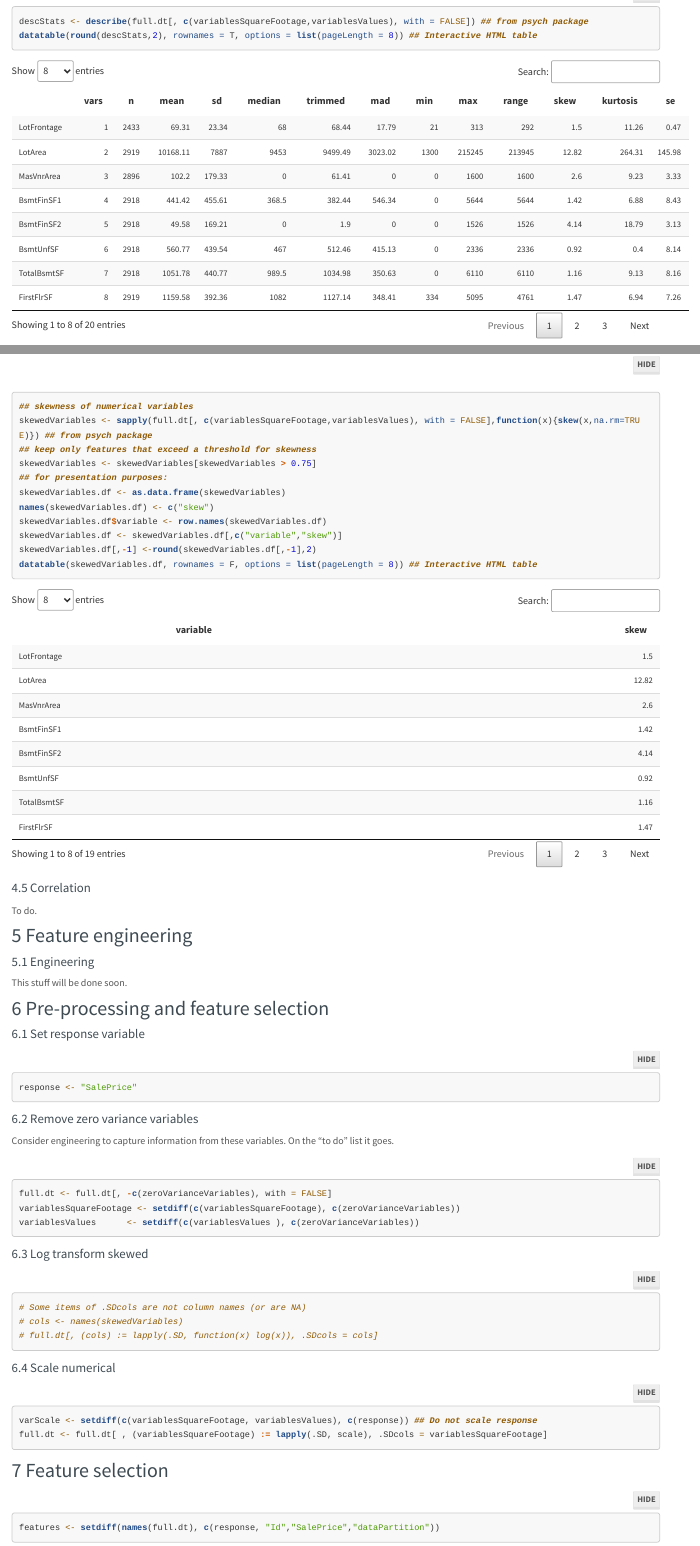
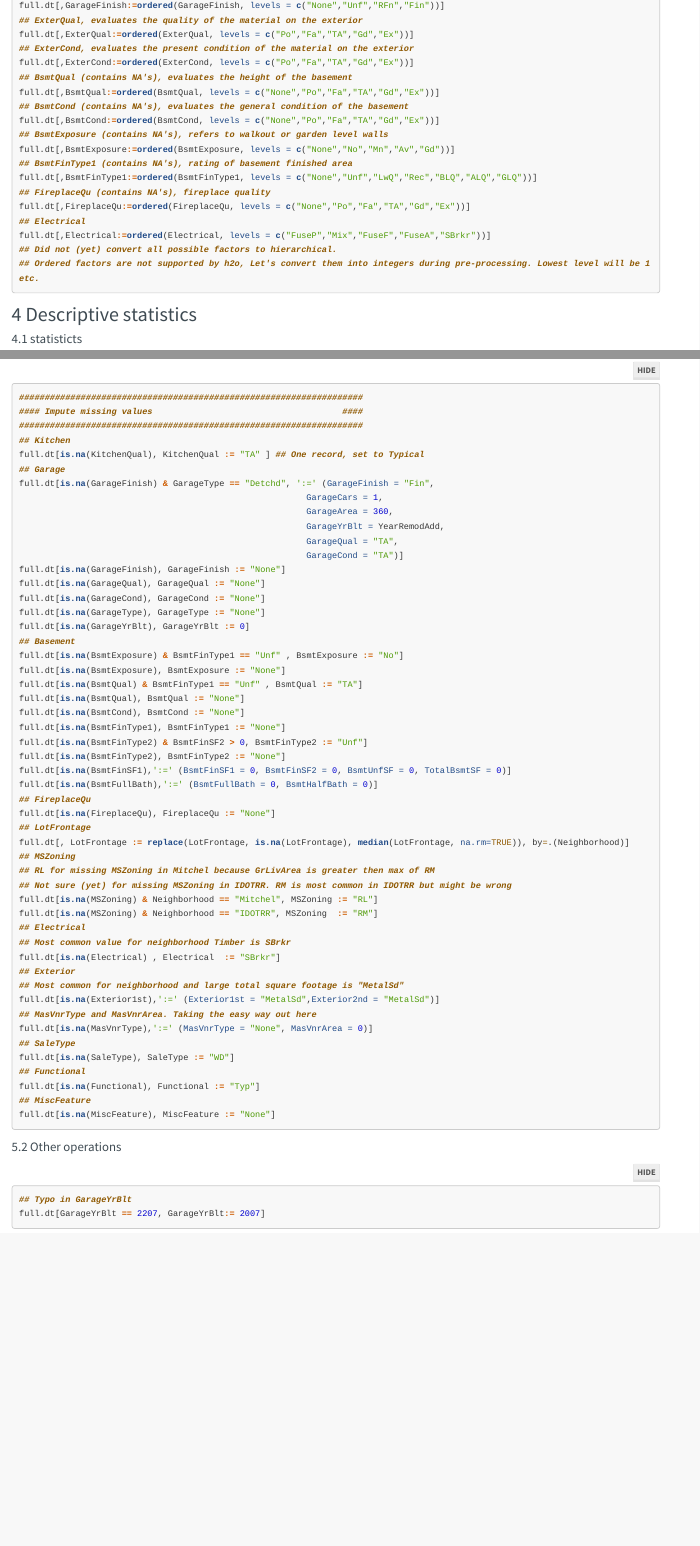
Before and after one commit to BartBoerman/dataCave, an R Markdown document (kaggle-housing-prices/markdown-html.Rmd): the page in a window 1100 px wide, from 3930 px down before the commit and from 4020 px down after it, and a second part further down, joined at a grey line. Rendered offline with R 4.5, knitr and Pandoc, with nearby package versions; long lines of code are wrapped; common packages that the code uses without loading them are loaded.

Commit message:
Add files via upload

````diff
--- a/kaggle-housing-prices/markdown-html.Rmd
+++ b/kaggle-housing-prices/markdown-html.Rmd
@@ -194,3 +222,22 @@ full.dt[,(changeColType):= lapply(.SD, as.factor), .SDcols = changeColType]
+full.dt[,GarageFinish:=ordered(GarageFinish, levels = c("None","Unf","RFn","Fin"))]
+## ExterQual, evaluates the quality of the material on the exterior
+full.dt[,ExterQual:=ordered(ExterQual, levels = c("Po","Fa","TA","Gd","Ex"))]
+## ExterCond, evaluates the present condition of the material on the exterior
+full.dt[,ExterCond:=ordered(ExterCond, levels = c("Po","Fa","TA","Gd","Ex"))]
+## BsmtQual (contains NA's), evaluates the height of the basement
+full.dt[,BsmtQual:=ordered(BsmtQual, levels = c("None","Po","Fa","TA","Gd","Ex"))]
+## BsmtCond (contains NA's), evaluates the general condition of the basement
+full.dt[,BsmtCond:=ordered(BsmtCond, levels = c("None","Po","Fa","TA","Gd","Ex"))]
+## BsmtExposure (contains NA's), refers to walkout or garden level walls
+full.dt[,BsmtExposure:=ordered(BsmtExposure, levels = c("None","No","Mn","Av","Gd"))]
+## BsmtFinType1 (contains NA's), rating of basement finished area
+full.dt[,BsmtFinType1:=ordered(BsmtFinType1, levels = c("None","Unf","LwQ","Rec","BLQ","ALQ","GLQ"))]
+## FireplaceQu (contains NA's), fireplace quality
+full.dt[,FireplaceQu:=ordered(FireplaceQu, levels = c("None","Po","Fa","TA","Gd","Ex"))]
+## Electrical
+full.dt[,Electrical:=ordered(Electrical, levels = c("FuseP","Mix","FuseF","FuseA","SBrkr"))]
+## Did not (yet) convert all possible factors to hierarchical.
+## Ordered factors are not supported by h2o, Let's convert them into integers during pre-processing. Lowest level will be 1 etc.
 ```
 
 # Descriptive statistics
@@ -201,7 +246,0 @@ full.dt[,(changeColType):= lapply(.SD, as.factor), .SDcols = changeColType]
-descStats <- describe(full.dt[, c(variablesSquareFootage,variablesValues), with = FALSE]) ## from psych package
-datatable(round(descStats,2), rownames = T, options = list(pageLength = 8)) ## Interactive HTML table
-```
-
-## Missing values
-
-```{r}
@@ -216,2 +277,3 @@ datatable(countIsNA.df, options = list(pageLength = 8)) ## Interactive HTML tabl
+## Impute missing values
 
 ```{r}
@@ -229,69 +281,58 @@ datatable(zeroVarianceVariables.df, rownames = F, options = list(pageLength = 8)
+#### Impute missing values                                     ####
+###################################################################
+## Kitchen
+full.dt[is.na(KitchenQual), KitchenQual := "TA" ] ## One record, set to Typical
+## Garage
+full.dt[is.na(GarageFinish) & GarageType == "Detchd", ':=' (GarageFinish = "Fin",
+                                                        GarageCars = 1,
+                                                        GarageArea = 360,
+                                                        GarageYrBlt = YearRemodAdd,
+                                                        GarageQual = "TA",
+                                                        GarageCond = "TA")]
+full.dt[is.na(GarageFinish), GarageFinish := "None"]
+full.dt[is.na(GarageQual), GarageQual := "None"]
+full.dt[is.na(GarageCond), GarageCond := "None"]
+full.dt[is.na(GarageType), GarageType := "None"]
+full.dt[is.na(GarageYrBlt), GarageYrBlt := 0]
+## Basement
+full.dt[is.na(BsmtExposure) & BsmtFinType1 == "Unf" , BsmtExposure := "No"]
+full.dt[is.na(BsmtExposure), BsmtExposure := "None"]
+full.dt[is.na(BsmtQual) & BsmtFinType1 == "Unf" , BsmtQual := "TA"]
+full.dt[is.na(BsmtQual), BsmtQual := "None"]
+full.dt[is.na(BsmtCond), BsmtCond := "None"]
+full.dt[is.na(BsmtFinType1), BsmtFinType1 := "None"]
+full.dt[is.na(BsmtFinType2) & BsmtFinSF2 > 0, BsmtFinType2 := "Unf"]
+full.dt[is.na(BsmtFinType2), BsmtFinType2 := "None"]
+full.dt[is.na(BsmtFinSF1),':=' (BsmtFinSF1 = 0, BsmtFinSF2 = 0, BsmtUnfSF = 0, TotalBsmtSF = 0)]
+full.dt[is.na(BsmtFullBath),':=' (BsmtFullBath = 0, BsmtHalfBath = 0)]
+## FireplaceQu
+full.dt[is.na(FireplaceQu), FireplaceQu := "None"]
+## LotFrontage
+full.dt[, LotFrontage := replace(LotFrontage, is.na(LotFrontage), median(LotFrontage, na.rm=TRUE)), by=.(Neighborhood)]
+## MSZoning
+## RL for missing MSZoning in Mitchel because GrLivArea is greater then max of RM
+## Not sure (yet) for missing MSZoning in IDOTRR. RM is most common in IDOTRR but might be wrong
+full.dt[is.na(MSZoning) & Neighborhood == "Mitchel", MSZoning := "RL"]
+full.dt[is.na(MSZoning) & Neighborhood == "IDOTRR", MSZoning  := "RM"]
+## Electrical
+## Most common value for neighborhood Timber is SBrkr
+full.dt[is.na(Electrical) , Electrical  := "SBrkr"]
+## Exterior
+## Most common for neighborhood and large total square footage is "MetalSd"
+full.dt[is.na(Exterior1st),':=' (Exterior1st = "MetalSd",Exterior2nd = "MetalSd")]
+## MasVnrType and MasVnrArea. Taking the easy way out here
+full.dt[is.na(MasVnrType),':=' (MasVnrType = "None", MasVnrArea = 0)]
+## SaleType
+full.dt[is.na(SaleType), SaleType := "WD"]
+## Functional
+full.dt[is.na(Functional), Functional := "Typ"]
+## MiscFeature
+full.dt[is.na(MiscFeature), MiscFeature := "None"]
 ```
 
-## Skewness
+## Other operations
 
 ```{r}
-## skewness of numerical variables
-skewedVariables <- sapply(full.dt[, c(variablesSquareFootage,variablesValues), with = FALSE],function(x){skew(x,na.rm=TRUE)}) ## from psych package
-## keep only features that exceed a threshold for skewness
-skewedVariables <- skewedVariables[skewedVariables > 0.75]
-## for presentation purposes:
-skewedVariables.df <- as.data.frame(skewedVariables)
-names(skewedVariables.df) <- c("skew")
-skewedVariables.df$variable <- row.names(skewedVariables.df)
-skewedVariables.df <- skewedVariables.df[,c("variable","skew")]
-skewedVariables.df[,-1] <-round(skewedVariables.df[,-1],2)
-datatable(skewedVariables.df, rownames = F, options = list(pageLength = 8)) ## Interactive HTML table
+## Typo in GarageYrBlt
+full.dt[GarageYrBlt == 2207, GarageYrBlt:= 2007]
 ```
-
-## Correlation
-
-To do.
-
-# Feature engineering
-
-
-## Engineering
-
-This stuff will be done soon.
-
-# Pre-processing and feature selection
-
-## Set response variable
-
-```{r}
-response <- "SalePrice"
-```
-
-## Remove zero variance variables
-
-Consider engineering to capture information from these variables. On the "to do" list it goes.
-
-```{r}
-full.dt <- full.dt[, -c(zeroVarianceVariables), with = FALSE]
-variablesSquareFootage <- setdiff(c(variablesSquareFootage), c(zeroVarianceVariables))
-variablesValues      <- setdiff(c(variablesValues ), c(zeroVarianceVariables))
-
-```
-
-## Log transform skewed
-
-```{r}
-# Some items of .SDcols are not column names (or are NA)
-# cols <- names(skewedVariables)
-# full.dt[, (cols) := lapply(.SD, function(x) log(x)), .SDcols = cols]
-```
-
-## Scale numerical
-
-```{r}
-varScale <- setdiff(c(variablesSquareFootage, variablesValues), c(response)) ## Do not scale response
-full.dt <- full.dt[ , (variablesSquareFootage) := lapply(.SD, scale), .SDcols = variablesSquareFootage]
-```
-
-# Feature selection
-
-
-```{r}
-features <- setdiff(names(full.dt), c(response, "Id","SalePrice","dataPartition"))
-```
````
Also changed, not shown: kaggle-housing-prices/assumption-of-normality.R (added, +33 -0 lines), kaggle-housing-prices/data-table.R (+4 -3 lines), kaggle-housing-prices/correlation.R (line endings or trailing spaces), kaggle-housing-prices/dummy-variables.R (line endings or trailing spaces), kaggle-housing-prices/markdown-html.Rmd (91 more changed lines).
